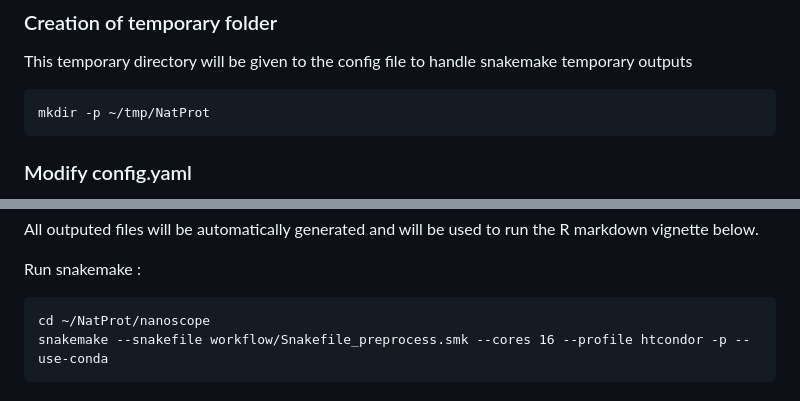
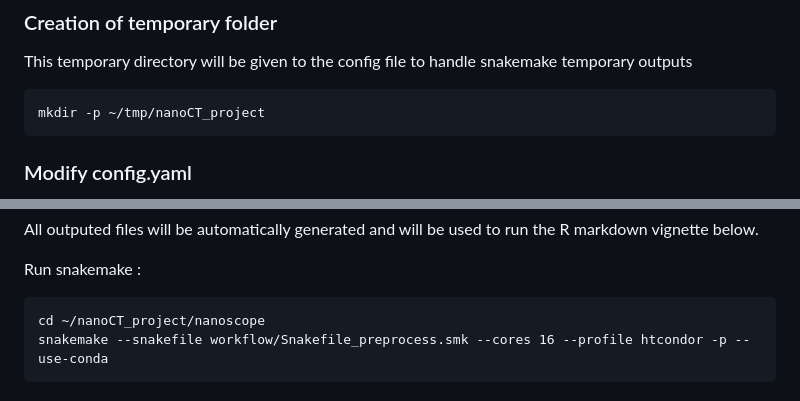
Before and after one commit to bartosovic-lab/nanoscope, a Markdown page: README.md, 2 parts joined by grey strips. Drawn GitHub-style.

````diff
--- a/README.md
+++ b/README.md
@@ -151,7 +151,7 @@ cookiecutter --output-dir ~/.config/snakemake "$template"
 ### Creation of temporary folder
 This temporary directory will be given to the config file to handle snakemake temporary outputs
 ```
-mkdir -p ~/tmp/NatProt
+mkdir -p ~/tmp/nanoCT_project
 ```
 ### Modify config.yaml
 The config.yaml file in the github repository will tailored the workflow according to its content.
@@ -207,7 +207,7 @@ All outputed files will be automatically generated and will be used to run the R
 
 Run snakemake :
 ```
-cd ~/NatProt/nanoscope
+cd ~/nanoCT_project/nanoscope
 snakemake --snakefile workflow/Snakefile_preprocess.smk --cores 16 --profile htcondor -p --use-conda
 ```
 
````
Also changed, not shown: other parts of README.md (+7 -7 lines).
